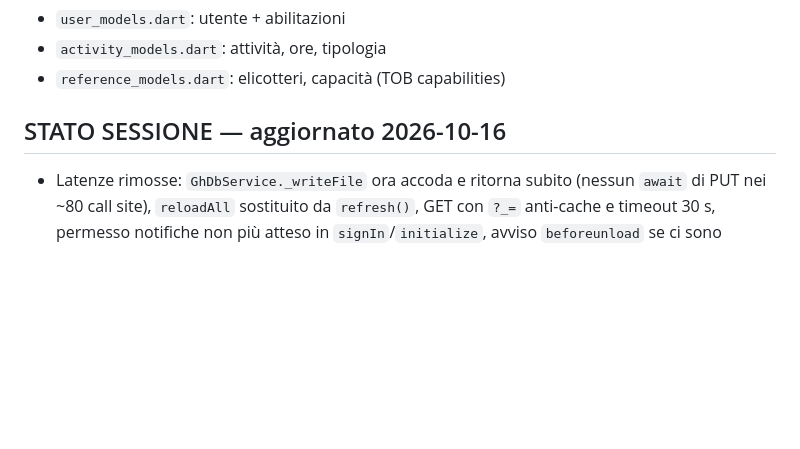
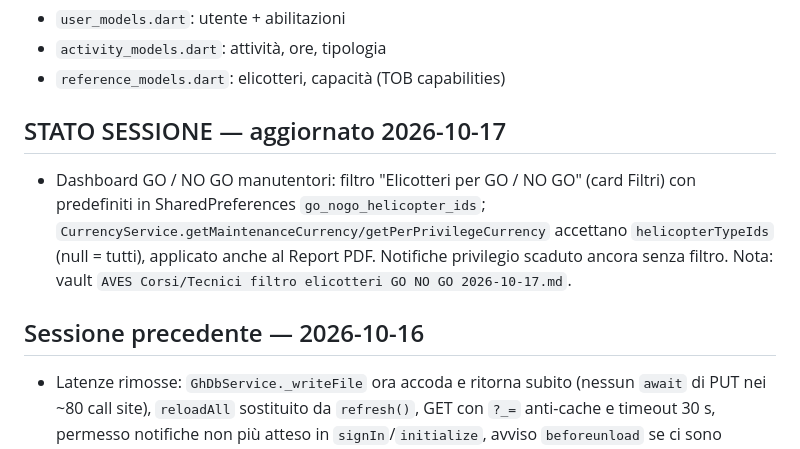
Before and after one commit to rdagmr98/AVES, a Markdown page: CLAUDE.md, the part around the change. Drawn GitHub-style; blank space fills up the shorter version.

Commit message:
docs: stato sessione filtro elicotteri GO/NO GO
Co-Authored-By: Claude Sonnet 5.5 <noreply@anthropic.com>

```diff
--- a/CLAUDE.md
+++ b/CLAUDE.md
@@ -46,7 +46,10 @@ git push origin main   ← autorizzato, sempre senza chiedere
 - `activity_models.dart`: attività, ore, tipologia
 - `reference_models.dart`: elicotteri, capacità (TOB capabilities)
 
-## STATO SESSIONE — aggiornato 2026-10-16
+## STATO SESSIONE — aggiornato 2026-10-17
+- Dashboard GO / NO GO manutentori: filtro "Elicotteri per GO / NO GO" (card Filtri) con predefiniti in SharedPreferences `go_nogo_helicopter_ids`; `CurrencyService.getMaintenanceCurrency/getPerPrivilegeCurrency` accettano `helicopterTypeIds` (null = tutti), applicato anche al Report PDF. Notifiche privilegio scaduto ancora senza filtro. Nota: vault `AVES Corsi/Tecnici filtro elicotteri GO NO GO 2026-10-17.md`.
+
+## Sessione precedente — 2026-10-16
 - Latenze rimosse: `GhDbService._writeFile` ora accoda e ritorna subito (nessun `await` di PUT nei ~80 call site), `reloadAll` sostituito da `refresh()`, GET con `?_=` anti-cache e timeout 30 s, permesso notifiche non più atteso in `signIn`/`initialize`, avviso `beforeunload` se ci sono salvataggi in coda + snackbar su errore di salvataggio (`lib/app.dart`). Limite: F5 entro 1-3 s da un salvataggio protetta solo dall'avviso del browser.
 - `web/index.html`: ricarica automatica una volta quando il service worker installa una nuova build (prima l'utente vedeva la versione vecchia dalla cache fino al secondo reload). Card Volo T: sottotitolo "semestre in corso".
 - Currency volo T ora a semestri di calendario (gen-giu, lug-dic), >= ore minime per semestre; NO-GO se semestre precedente chiuso sotto minimo e corrente sotto minimo; primo semestre di attività = grazia. MDB_FLIGHT resta rolling 180 gg (da decidere se passare a semestri).
```
